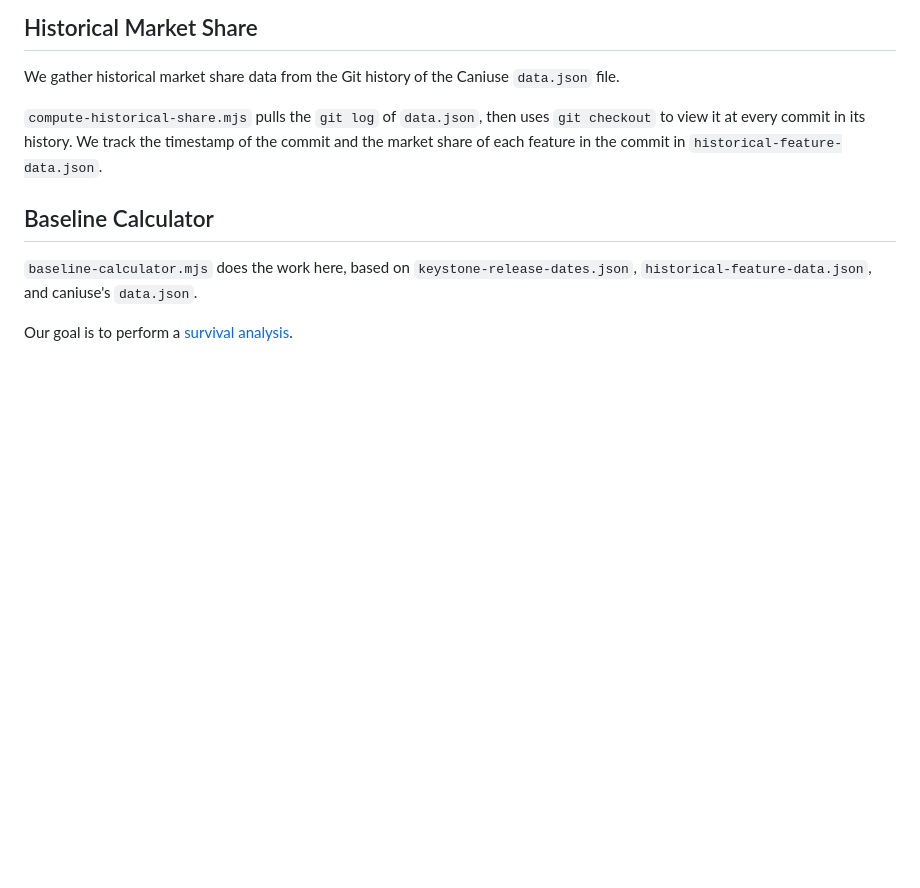
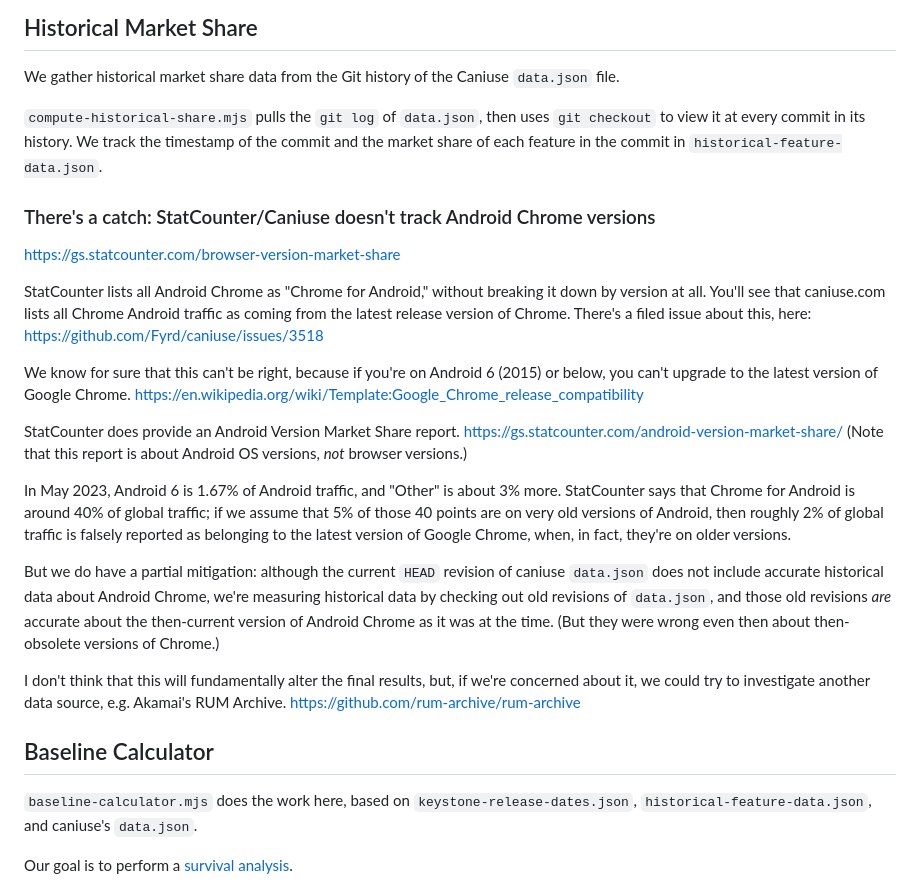
Before and after one commit to dfabulich/baseline-calculator, a Markdown page: README.md, the part around the change. GitHub-like rendering; blank space fills up the shorter version.

Commit message:
explain Android Chrome issue

```diff
--- a/README.md
+++ b/README.md
@@ -78,6 +78,22 @@ This repository includes a Node script, `compute-keystone-release-dates.mjs`, wh
 We gather historical market share data from the Git history of the Caniuse `data.json` file.
 
 `compute-historical-share.mjs` pulls the `git log` of `data.json`, then uses `git checkout` to view it at every commit in its history. We track the timestamp of the commit and the market share of each feature in the commit in `historical-feature-data.json`.
+
+### There's a catch: StatCounter/Caniuse doesn't track Android Chrome versions
+
+<https://gs.statcounter.com/browser-version-market-share>
+
+StatCounter lists all Android Chrome as "Chrome for Android," without breaking it down by version at all. You'll see that caniuse.com lists all Chrome Android traffic as coming from the latest release version of Chrome. There's a filed issue about this, here: https://github.com/Fyrd/caniuse/issues/3518
+
+We know for sure that this can't be right, because if you're on Android 6 (2015) or below, you can't upgrade to the latest version of Google Chrome. <https://en.wikipedia.org/wiki/Template:Google_Chrome_release_compatibility>
+
+StatCounter does provide an Android Version Market Share report. <https://gs.statcounter.com/android-version-market-share/> (Note that this report is about Android OS versions, *not* browser versions.)
+
+In May 2023, Android 6 is 1.67% of Android traffic, and "Other" is about 3% more. StatCounter says that Chrome for Android is around 40% of global traffic; if we assume that 5% of those 40 points are on very old versions of Android, then roughly 2% of global traffic is falsely reported as belonging to the latest version of Google Chrome, when, in fact, they're on older versions.
+
+But we do have a partial mitigation: although the current `HEAD` revision of caniuse `data.json` does not include accurate historical data about Android Chrome, we're measuring historical data by checking out old revisions of `data.json`, and those old revisions _are_ accurate about the then-current version of Android Chrome as it was at the time. (But they were wrong even then about then-obsolete versions of Chrome.)
+
+I don't think that this will fundamentally alter the final results, but, if we're concerned about it, we could try to investigate another data source, e.g. Akamai's RUM Archive. https://github.com/rum-archive/rum-archive
 
 ## Baseline Calculator
 
```
